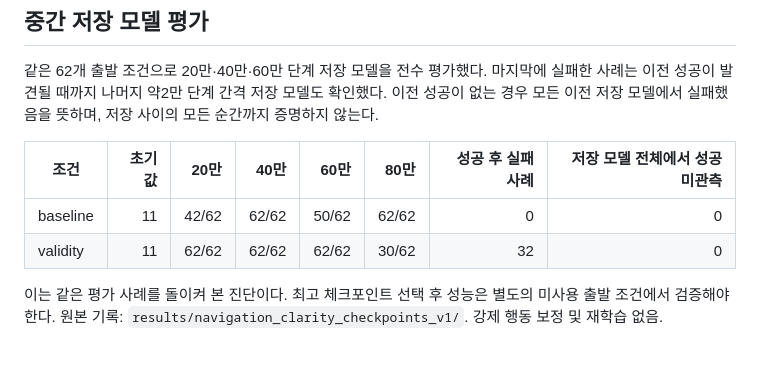
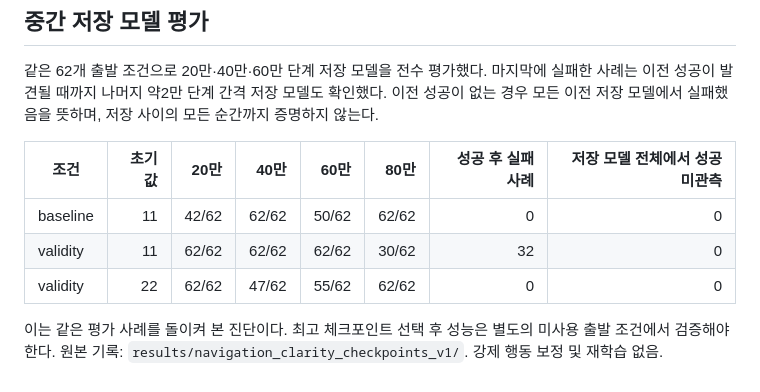
Before and after one commit to jy02sung/Artificial-Intelligence-and-Control-for-Autonomous-Driving, a Markdown page: docs/experiments/ic-navigation-clarity.md, the part around the change. Rendered like a GitHub page.

Commit message:
Record parallel intermediate-checkpoint audit

```diff
--- a/docs/experiments/ic-navigation-clarity.md
+++ b/docs/experiments/ic-navigation-clarity.md
@@ -200,5 +200,6 @@
 |---|---:|---:|---:|---:|---:|---:|---:|
 | baseline | 11 | 42/62 | 62/62 | 50/62 | 62/62 | 0 | 0 |
 | validity | 11 | 62/62 | 62/62 | 62/62 | 30/62 | 32 | 0 |
+| validity | 22 | 62/62 | 47/62 | 55/62 | 62/62 | 0 | 0 |
 
 이는 같은 평가 사례를 돌이켜 본 진단이다. 최고 체크포인트 선택 후 성능은 별도의 미사용 출발 조건에서 검증해야 한다. 원본 기록: `results/navigation_clarity_checkpoints_v1/`. 강제 행동 보정 및 재학습 없음.
```
